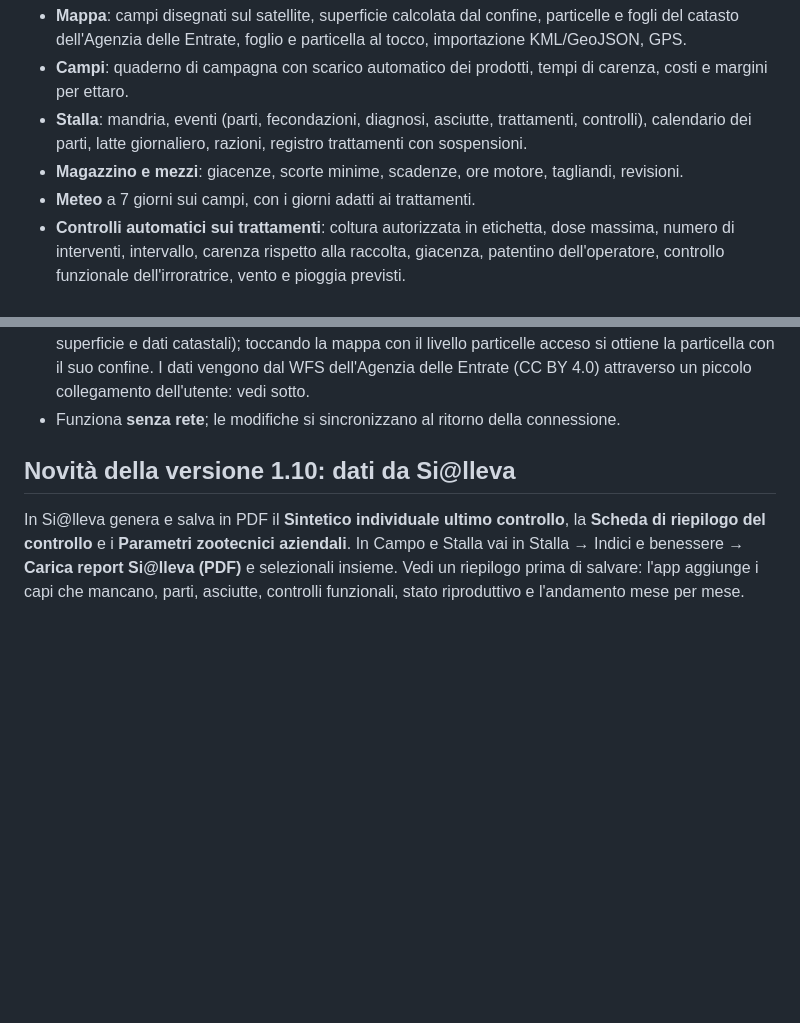
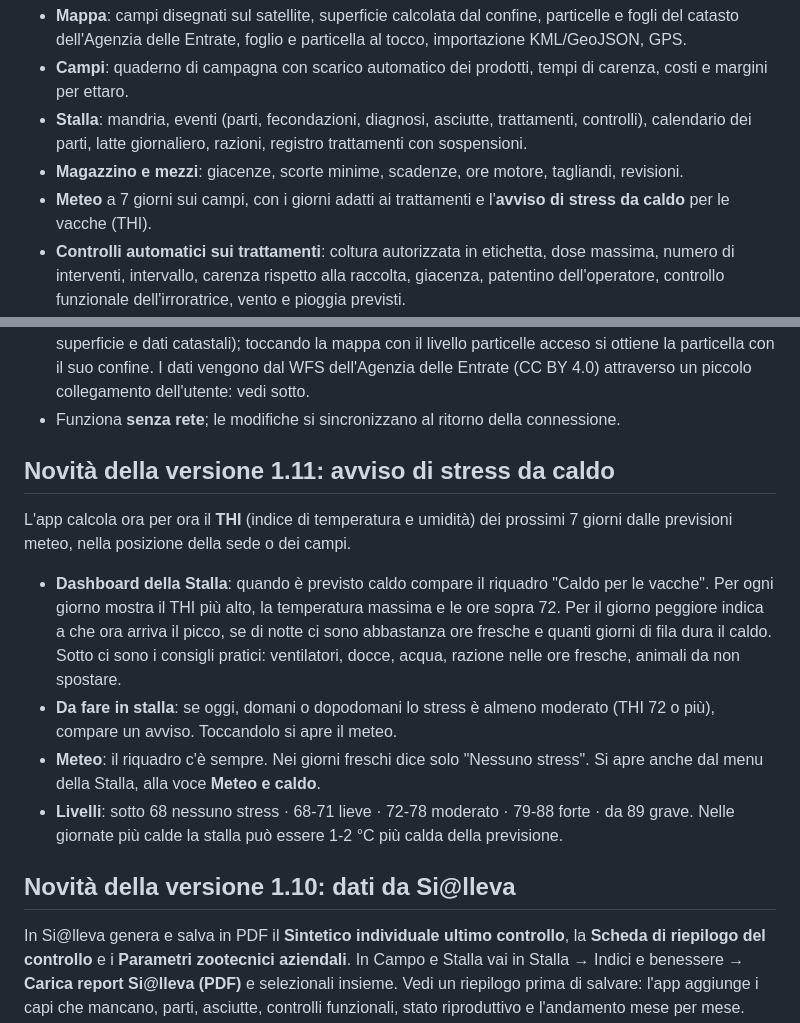
Before and after one commit to Cekku/CAMPO-E-STALLA, a Markdown page: LEGGIMI.md, 2 parts joined by grey strips. GitHub-like rendering; blank space fills up the shorter version.

```diff
--- a/LEGGIMI.md
+++ b/LEGGIMI.md
@@ -6,7 +6,7 @@ Gestionale per l'azienda agricola e zootecnica, installabile sul telefono e sul
 - **Campi**: quaderno di campagna con scarico automatico dei prodotti, tempi di carenza, costi e margini per ettaro.
 - **Stalla**: mandria, eventi (parti, fecondazioni, diagnosi, asciutte, trattamenti, controlli), calendario dei parti, latte giornaliero, razioni, registro trattamenti con sospensioni.
 - **Magazzino e mezzi**: giacenze, scorte minime, scadenze, ore motore, tagliandi, revisioni.
-- **Meteo** a 7 giorni sui campi, con i giorni adatti ai trattamenti.
+- **Meteo** a 7 giorni sui campi, con i giorni adatti ai trattamenti e l'**avviso di stress da caldo** per le vacche (THI).
 - **Controlli automatici sui trattamenti**: coltura autorizzata in etichetta, dose massima, numero di interventi, intervallo, carenza rispetto alla raccolta, giacenza, patentino dell'operatore, controllo funzionale dell'irroratrice, vento e pioggia previsti.
 - **Quaderno di campagna (QDCA)** stampabile o in PDF, CSV per Excel e registro dei trattamenti in formato dati (JSON).
 - **Banca dati fitofarmaci** del Ministero della Salute: si carica il CSV open data e le schede prodotto si compilano da sole; i prodotti revocati vengono segnalati.
@@ -19,6 +19,15 @@ Gestionale per l'azienda agricola e zootecnica, installabile sul telefono e sul
 - **Estratto conto della banca** (PDF con testo o scansionato/oscurato, Excel, CSV): legge i movimenti, riconosce stipendi, anticipi, F24 e contributi dei dipendenti (dal nome o dall'IBAN) e i pagamenti e gli incassi delle fatture (controparte, importo, numero nella causale, anche più fatture pagate insieme); le fatture mostrano la data del pagamento in banca. La lettura ottica usa Tesseract in locale (`vendor/tesseract`).
 - **Ricerca catastale**: cerca una o più particelle per comune, foglio e mappale (anche sezione), mostra il confine sulla mappa e lo trasforma in un campo nuovo o lo aggiunge a un campo esistente (confine, superficie e dati catastali); toccando la mappa con il livello particelle acceso si ottiene la particella con il suo confine. I dati vengono dal WFS dell'Agenzia delle Entrate (CC BY 4.0) attraverso un piccolo collegamento dell'utente: vedi sotto.
 - Funziona **senza rete**; le modifiche si sincronizzano al ritorno della connessione.
+
+## Novità della versione 1.11: avviso di stress da caldo
+
+L'app calcola ora per ora il **THI** (indice di temperatura e umidità) dei prossimi 7 giorni dalle previsioni meteo, nella posizione della sede o dei campi.
+
+- **Dashboard della Stalla**: quando è previsto caldo compare il riquadro "Caldo per le vacche". Per ogni giorno mostra il THI più alto, la temperatura massima e le ore sopra 72. Per il giorno peggiore indica a che ora arriva il picco, se di notte ci sono abbastanza ore fresche e quanti giorni di fila dura il caldo. Sotto ci sono i consigli pratici: ventilatori, docce, acqua, razione nelle ore fresche, animali da non spostare.
+- **Da fare in stalla**: se oggi, domani o dopodomani lo stress è almeno moderato (THI 72 o più), compare un avviso. Toccandolo si apre il meteo.
+- **Meteo**: il riquadro c'è sempre. Nei giorni freschi dice solo "Nessuno stress". Si apre anche dal menu della Stalla, alla voce **Meteo e caldo**.
+- **Livelli**: sotto 68 nessuno stress · 68-71 lieve · 72-78 moderato · 79-88 forte · da 89 grave. Nelle giornate più calde la stalla può essere 1-2 °C più calda della previsione.
 
 ## Novità della versione 1.10: dati da Si@lleva
 
```
Also changed, not shown: CLAUDE.md (+17 -1 lines).
